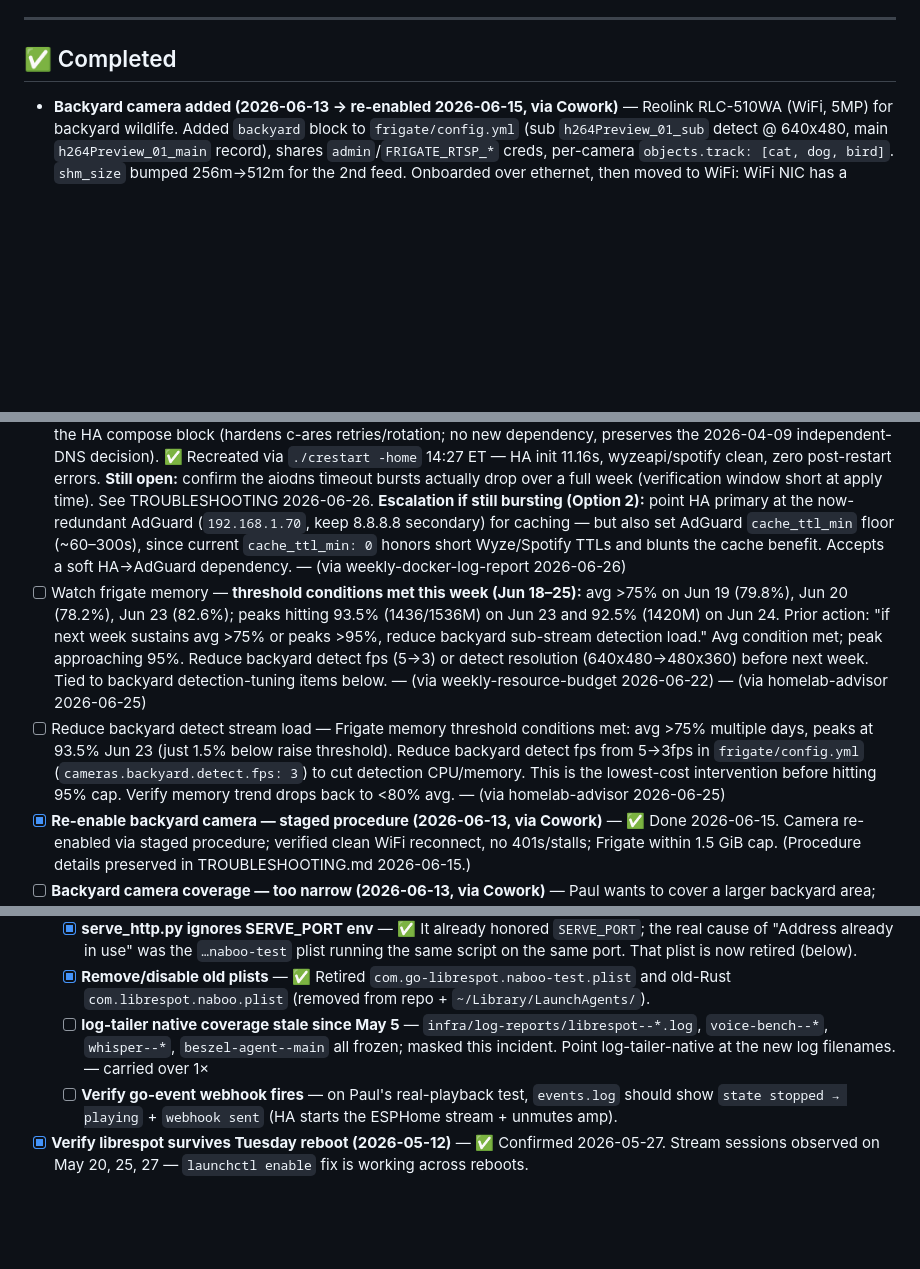
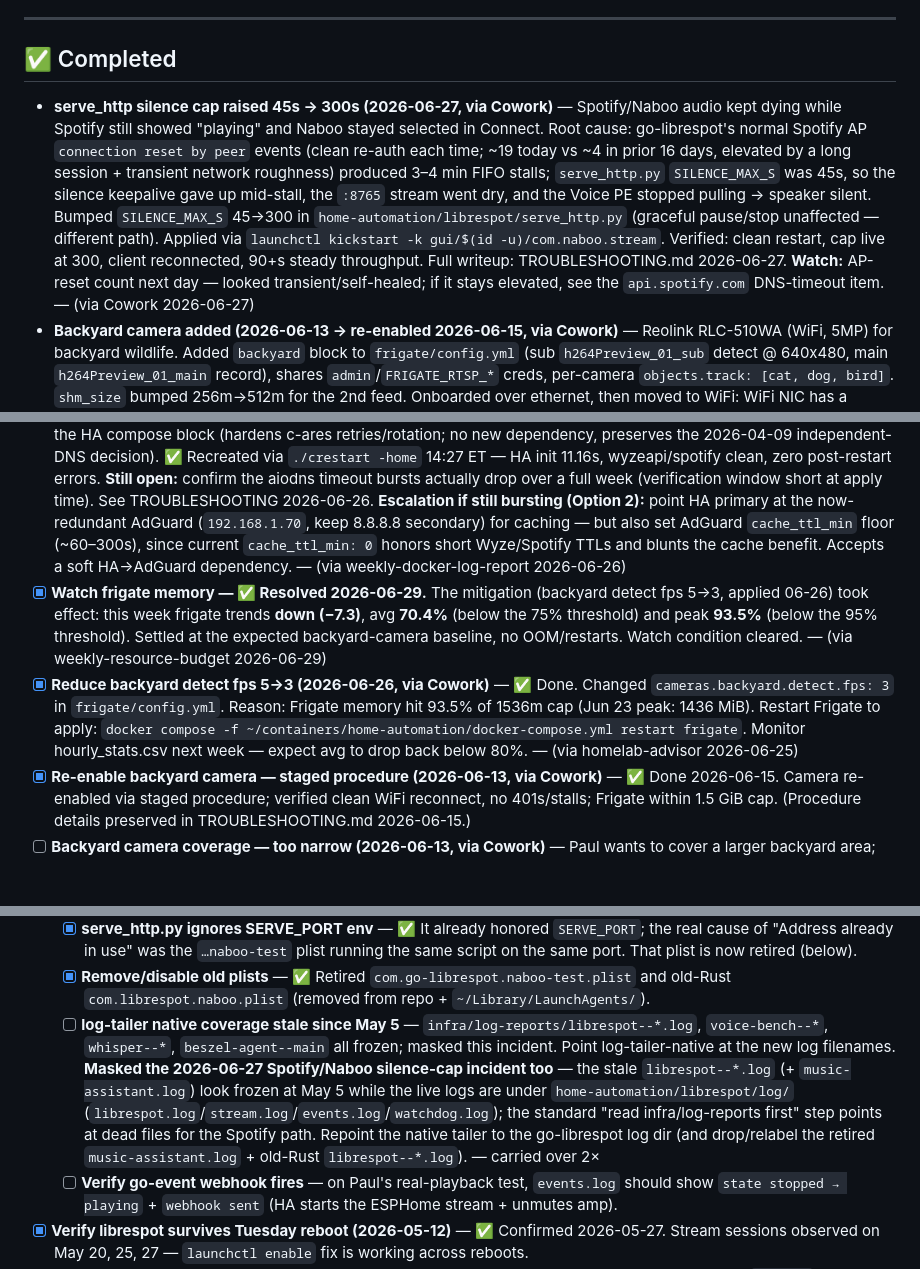
Before and after one commit to paulster23/home-automation-np, a Markdown page: TODO.md, 3 parts joined by grey strips. GitHub-like rendering; blank space fills up the shorter version.

Commit message:
docs(TODO): weekly-resource-budget 2026-06-29, frigate watch resolved

```diff
--- a/TODO.md
+++ b/TODO.md
@@ -6,6 +6,7 @@
 
 ## ✅ Completed
 
+- **serve_http silence cap raised 45s → 300s (2026-06-27, via Cowork)** — Spotify/Naboo audio kept dying while Spotify still showed "playing" and Naboo stayed selected in Connect. Root cause: go-librespot's normal Spotify AP `connection reset by peer` events (clean re-auth each time; ~19 today vs ~4 in prior 16 days, elevated by a long session + transient network roughness) produced 3–4 min FIFO stalls; `serve_http.py` `SILENCE_MAX_S` was 45s, so the silence keepalive gave up mid-stall, the `:8765` stream went dry, and the Voice PE stopped pulling → speaker silent. Bumped `SILENCE_MAX_S` 45→300 in `home-automation/librespot/serve_http.py` (graceful pause/stop unaffected — different path). Applied via `launchctl kickstart -k gui/$(id -u)/com.naboo.stream`. Verified: clean restart, cap live at 300, client reconnected, 90+s steady throughput. Full writeup: TROUBLESHOOTING.md 2026-06-27. **Watch:** AP-reset count next day — looked transient/self-healed; if it stays elevated, see the `api.spotify.com` DNS-timeout item. — (via Cowork 2026-06-27)
 - **Backyard camera added (2026-06-13 → re-enabled 2026-06-15, via Cowork)** — Reolink RLC-510WA (WiFi, 5MP) for backyard wildlife. Added `backyard` block to `frigate/config.yml` (sub `h264Preview_01_sub` detect @ 640x480, main `h264Preview_01_main` record), shares `admin`/`FRIGATE_RTSP_*` creds, per-camera `objects.track: [cat, dog, bird]`. `shm_size` bumped 256m→512m for the 2nd feed. Onboarded over ethernet, then moved to WiFi: WiFi NIC has a different MAC so it took a new DHCP reservation — now at **192.168.1.248** (was .106 on ethernet). **Disabled 2026-06-13** (`enabled: false`) during the Docker Desktop crash loop (TROUBLESHOOTING 2026-06-13 — root cause was the go-librespot storm, not this camera; disabled as a headroom measure). **Re-enabled 2026-06-15** after restoring host-memory visibility (mac-monitor LaunchAgent had silently died — TROUBLESHOOTING 2026-06-15); verified reconnecting clean over WiFi from final mount, no 401s/stalls; Frigate within its 1.5 GiB cap. Post-re-enable memory settle being watched by one-off scheduled task `backyard-memory-check`. **Still open:** no zones drawn yet; wildlife detection needs a Frigate+ model (COCO only does cat/dog/bird) — see Pending.
 - **Piper TTS removed** — No longer in docker-compose.yml. Stack restarted, piper-data volume cleaned up. Google Translate (cloud) used for TTS.
 - **Wyze plugs** — Working via ha-wyzeapi. GoodNight routine active.
@@ -49,8 +51,8 @@
 - [ ] **HA Wyze + Spotify DNS timeouts (api.wyzecam.com / api.spotify.com) — separate from AdGuard (2026-06-26)** — `aiodns.error.DNSError: (12, 'Timeout while contacting DNS servers')` → `ClientConnectorDNSError`, ~27 clusters Jun 24–26 (23 wyzecam, 4 spotify), still firing post-AdGuard-fix (one at 18:16 UTC Jun 26, 4 min after the AdGuard restart). **Root cause is NOT AdGuard** — HA's container sets `dns: [1.1.1.1, 8.8.8.8]` in `home-automation/docker-compose.yml` (2026-04-09 host-resolver bypass), so lookups go straight to 1.1.1.1/8.8.8.8 through Docker Desktop's resolver/NAT, which intermittently times out (UDP loss via vpnkit, likely worse under the 8 GB box's memory pressure). Plugs/AC briefly go unavailable, then recover. **Diagnosis (2026-06-26):** bursty (14 bursts over Jun 24–26, biggest 25–32 errors), hits BOTH api.wyzecam.com + api.spotify.com (→ resolver path, not the APIs), and host memory pressure was `normal` during the two largest bursts (memory ruled out). Mechanism: HA → Docker Desktop's userspace DNS forwarder (gvisor/vpnkit) → external 1.1.1.1/8.8.8.8; forwarder stalls in bursts and c-ares had no retry cushion or cache to absorb it.
 **Fix applied — Option 1 (2026-06-26, Cowork):** added `dns_opt: [timeout:2, attempts:5, rotate]` to the HA compose block (hardens c-ares retries/rotation; no new dependency, preserves the 2026-04-09 independent-DNS decision). ✅ Recreated via `./crestart -home` 14:27 ET — HA init 11.16s, wyzeapi/spotify clean, zero post-restart errors. **Still open:** confirm the aiodns timeout bursts actually drop over a full week (verification window short at apply time). See TROUBLESHOOTING 2026-06-26.
 **Escalation if still bursting (Option 2):** point HA primary at the now-redundant AdGuard (`192.168.1.70`, keep 8.8.8.8 secondary) for caching — but also set AdGuard `cache_ttl_min` floor (~60–300s), since current `cache_ttl_min: 0` honors short Wyze/Spotify TTLs and blunts the cache benefit. Accepts a soft HA→AdGuard dependency. — (via weekly-docker-log-report 2026-06-26)
-- [ ] Watch frigate memory — **threshold conditions met this week (Jun 18–25):** avg >75% on Jun 19 (79.8%), Jun 20 (78.2%), Jun 23 (82.6%); peaks hitting 93.5% (1436/1536M) on Jun 23 and 92.5% (1420M) on Jun 24. Prior action: "if next week sustains avg >75% or peaks >95%, reduce backyard sub-stream detection load." Avg condition met; peak approaching 95%. Reduce backyard detect fps (5→3) or detect resolution (640x480→480x360) before next week. Tied to backyard detection-tuning items below. — (via weekly-resource-budget 2026-06-22) — (via homelab-advisor 2026-06-25)
-- [ ] Reduce backyard detect stream load — Frigate memory threshold conditions met: avg >75% multiple days, peaks at 93.5% Jun 23 (just 1.5% below raise threshold). Reduce backyard detect fps from 5→3fps in `frigate/config.yml` (`cameras.backyard.detect.fps: 3`) to cut detection CPU/memory. This is the lowest-cost intervention before hitting 95% cap. Verify memory trend drops back to <80% avg. — (via homelab-advisor 2026-06-25)
+- [x] **Watch frigate memory — ✅ Resolved 2026-06-29.** The mitigation (backyard detect fps 5→3, applied 06-26) took effect: this week frigate trends **down (−7.3)**, avg **70.4%** (below the 75% threshold) and peak **93.5%** (below the 95% threshold). Settled at the expected backyard-camera baseline, no OOM/restarts. Watch condition cleared. — (via weekly-resource-budget 2026-06-29)
+- [x] **Reduce backyard detect fps 5→3 (2026-06-26, via Cowork)** — ✅ Done. Changed `cameras.backyard.detect.fps: 3` in `frigate/config.yml`. Reason: Frigate memory hit 93.5% of 1536m cap (Jun 23 peak: 1436 MiB). Restart Frigate to apply: `docker compose -f ~/containers/home-automation/docker-compose.yml restart frigate`. Monitor hourly_stats.csv next week — expect avg to drop back below 80%. — (via homelab-advisor 2026-06-25)
 - [x] **Re-enable backyard camera — staged procedure (2026-06-13, via Cowork)** — ✅ Done 2026-06-15. Camera re-enabled via staged procedure; verified clean WiFi reconnect, no 401s/stalls; Frigate within 1.5 GiB cap. (Procedure details preserved in TROUBLESHOOTING.md 2026-06-15.)
 - [ ] **Backyard camera coverage — too narrow (2026-06-13, via Cowork)** — Paul wants to cover a larger backyard area; 640x480 sub-stream feels "too narrow." Sort once the camera is mounted in its final position. Key facts established: resolution ≠ field of view (sub covers the exact same scene as the 5MP main, just less detail), and the RLC-510WA is a fixed 4.0mm lens, **80° H / 42° V**, **4:3 sensor** — no setting widens it and there's no 16:9 mode that adds area. Two possible fixes depending on what we see in place: (a) **out of frame** → reposition/mount higher-or-further-back, or add/swap to a wider-FOV camera (80° is standard, not wide); (b) **in frame but animals too small to detect** → tune detection: higher-res detect stream + lower `min_area`/`min_score`, and/or zones. **RAM caveat:** pushing detection toward the 5MP stream raises CPU/Neural Engine/RAM materially on the 8GB box (Frigate capped 1536m) — do a modest res bump + lower fps, not the full main stream.
 - [ ] **Draw backyard detection zones (2026-06-13, via Cowork)** — Once framing is final, draw zones in the Frigate UI and scope `review.alerts.required_zones` like `front_window` to cut noise. Tied to the coverage item above.
@@ -64,7 +66,7 @@
   - [x] **Pipeline exits on every playback transfer** — ✅ Fixed by the 2026-06-13 FIFO re-architecture above (transfer closes only the transient FIFO writer; the holder keeps ffmpeg/serve_http and the listener alive; go-librespot device registration is in its own job).
   - [x] **serve_http.py ignores SERVE_PORT env** — ✅ It already honored `SERVE_PORT`; the real cause of "Address already in use" was the `…naboo-test` plist running the same script on the same port. That plist is now retired (below).
   - [x] **Remove/disable old plists** — ✅ Retired `com.go-librespot.naboo-test.plist` and old-Rust `com.librespot.naboo.plist` (removed from repo + `~/Library/LaunchAgents/`).
-  - [ ] **log-tailer native coverage stale since May 5** — `infra/log-reports/librespot--*.log`, `voice-bench--*`, `whisper--*`, `beszel-agent--main` all frozen; masked this incident. Point log-tailer-native at the new log filenames. — carried over 1×
+  - [ ] **log-tailer native coverage stale since May 5** — `infra/log-reports/librespot--*.log`, `voice-bench--*`, `whisper--*`, `beszel-agent--main` all frozen; masked this incident. Point log-tailer-native at the new log filenames. **Masked the 2026-06-27 Spotify/Naboo silence-cap incident too** — the stale `librespot--*.log` (+ `music-assistant.log`) look frozen at May 5 while the live logs are under `home-automation/librespot/log/` (`librespot.log`/`stream.log`/`events.log`/`watchdog.log`); the standard "read infra/log-reports first" step points at dead files for the Spotify path. Repoint the native tailer to the go-librespot log dir (and drop/relabel the retired `music-assistant.log` + old-Rust `librespot--*.log`). — carried over 2×
   - [ ] **Verify go-event webhook fires** — on Paul's real-playback test, `events.log` should show `state stopped → playing` + `webhook sent` (HA starts the ESPHome stream + unmutes amp).
 - [x] **Verify librespot survives Tuesday reboot (2026-05-12)** — ✅ Confirmed 2026-05-27. Stream sessions observed on May 20, 25, 27 — `launchctl enable` fix is working across reboots.
 - [x] **Gitignore runtime log/data files (2026-06-08)** — ✅ Done 2026-06-09 (REORG Phase 0, commit `412b1ea`): `librespot/log/`, `voice-bench/log/`, `voice-bench/data/`, `wyoming-whisperkit/log/` gitignored and untracked. `automations.yaml` was clean (no pending diff).
```
Also changed, not shown: other parts of TODO.md (+2 -1 lines).
